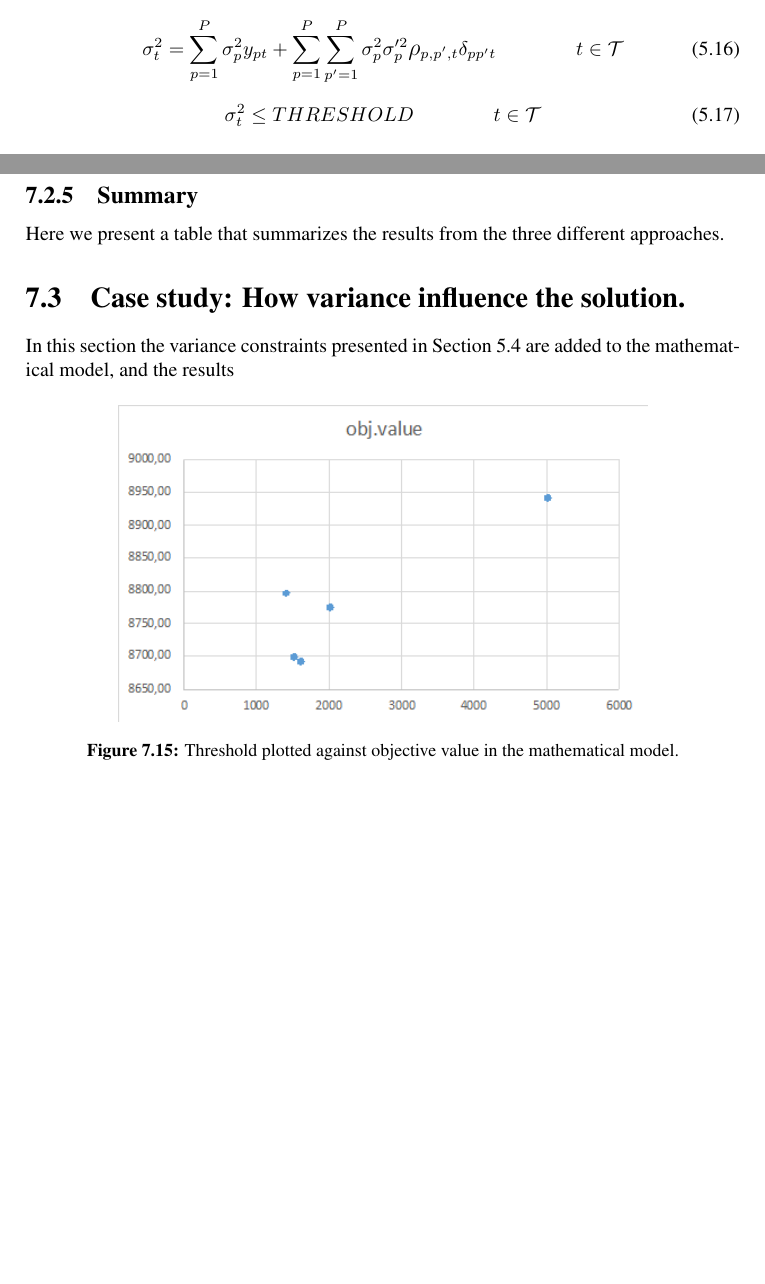
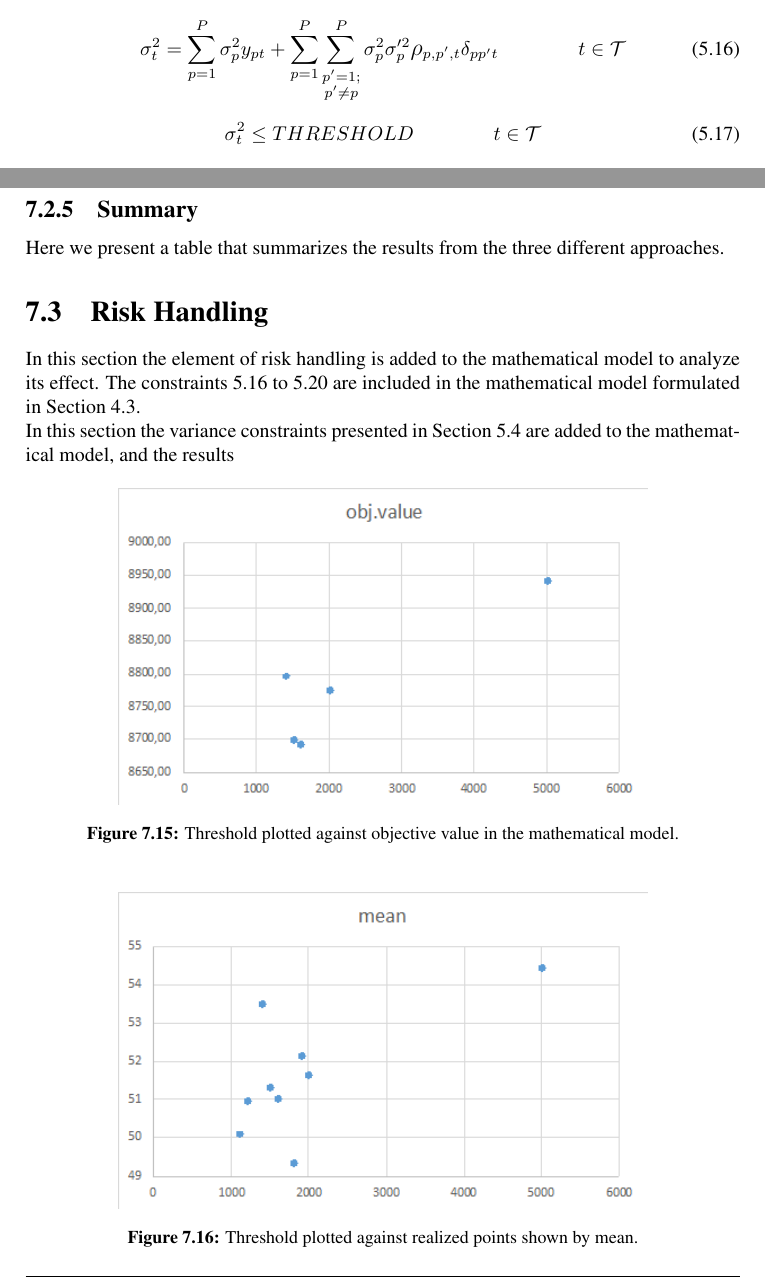
Before and after one commit to akashgup5/latex_master_thesis, a LaTeX thesis (main.tex, which reads chapter5.tex, chapter7.tex): two parts of pages 69 and 106 of 112 before the commit and two parts of pages 69 and 106 of 114 after it, joined at a grey line, cut so that both start at the same text, the shorter picture padded with empty space. Compiled offline with pdfLaTeX.

Commit message:
Updates from ShareLaTeX

```diff
--- a/chapter5.tex
+++ b/chapter5.tex
@@ -686,13 +686,12 @@ where $\sigma_{i}^2$ is the variance of expected points obtained by player \text
 
 In the mathematical model, we may now determine an upper threshold for the variance of the starting line-up at time $t$ as described below. Note that in equation \ref{eq:team_var} two binary variables are multiplied. In order to linearize the expression, an auxiliary variable, $\delta_{pp't}$, is introduced and the following set of equations are inferred.
 
-\begin{equation}
-    \sigma^2_{t} = \sum_{p = 1}^{P}\sigma_p^2 y_{pt} + \sum_{p = 1}^{P}\sum_{p' = 1}^{P} \sigma_p^2\sigma_p'^2\rho_{p,p',t} \delta_{pp't} \qquad\qquad t \in \mathcal{T}
+\begin{equation} \label{eq:variance}
+    \sigma^2_{t} = \sum_{p = 1}^{P}\sigma_p^2 y_{pt} + \sum_{p = 1}^{P}\sum_{\substack{p' = 1; \\ p' \neq p}}^{P} \sigma_p^2\sigma_p'^2\rho_{p,p',t} \delta_{pp't} \qquad\qquad t \in \mathcal{T}
 \end{equation}
 
-\begin{equation}
+\begin{equation} \label{eq:variance_threshold}
     \sigma^2_{t} \leq THRESHOLD \qquad\qquad t \in \mathcal{T}
 \end{equation}
 
-\begin{equation}
-    \delta_{pp't} \leq y_{pt}  \qquad\qquad p \in \mathcal{P}, p' \in \mathcal{P}, \enskip t \in \mathcal{T}
+\begin{equation} \label{eq:variance_p_beta}
--- a/chapter7.tex
+++ b/chapter7.tex
@@ -388,7 +388,9 @@ Good discussion points:
 \end{comment}
 
 
-\section{Case study: How variance influence the solution.}
+\section{Risk Handling}
+
+In this section the element of risk handling is added to the mathematical model to analyze its effect. The constraints \ref{eq:variance} to \ref{eq:variance_p_p_dash_beta} are included in the mathematical model formulated in Section \ref{mathematical_model}.
 
 In this section the variance constraints presented in Section \ref{Ch.5_Variance_tradeoff} are added to the mathematical model, and the results
 
@@ -396,6 +398,13 @@ In this section the variance constraints presented in Section \ref{Ch.5_Variance
     \centering
     \includegraphics[scale=0.75]{fig/chapter_7/threshold_obj_value.png}
     \caption{Threshold plotted against objective value in the mathematical model.}
+\label{fig: threshold_obj_value}
+\end{figure}
+
+\begin{figure}[H]
+    \centering
+    \includegraphics[scale=0.75]{fig/chapter_7/threshold_mean.png}
+    \caption{Threshold plotted against realized points shown by mean.}
 \label{fig: threshold_obj_value}
 \end{figure}
 
```
Also changed, not shown: chapter5.tex (11 more changed lines).
